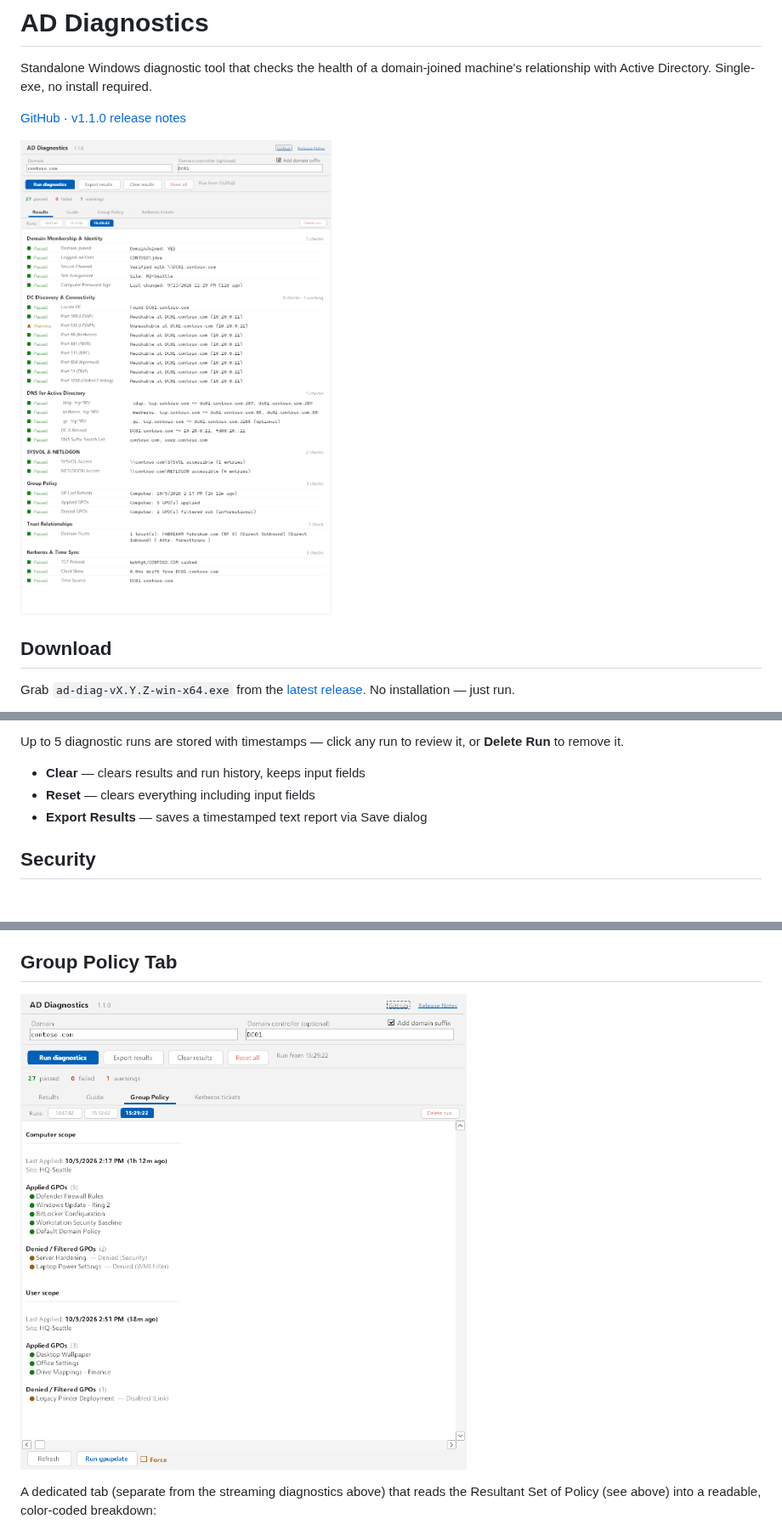
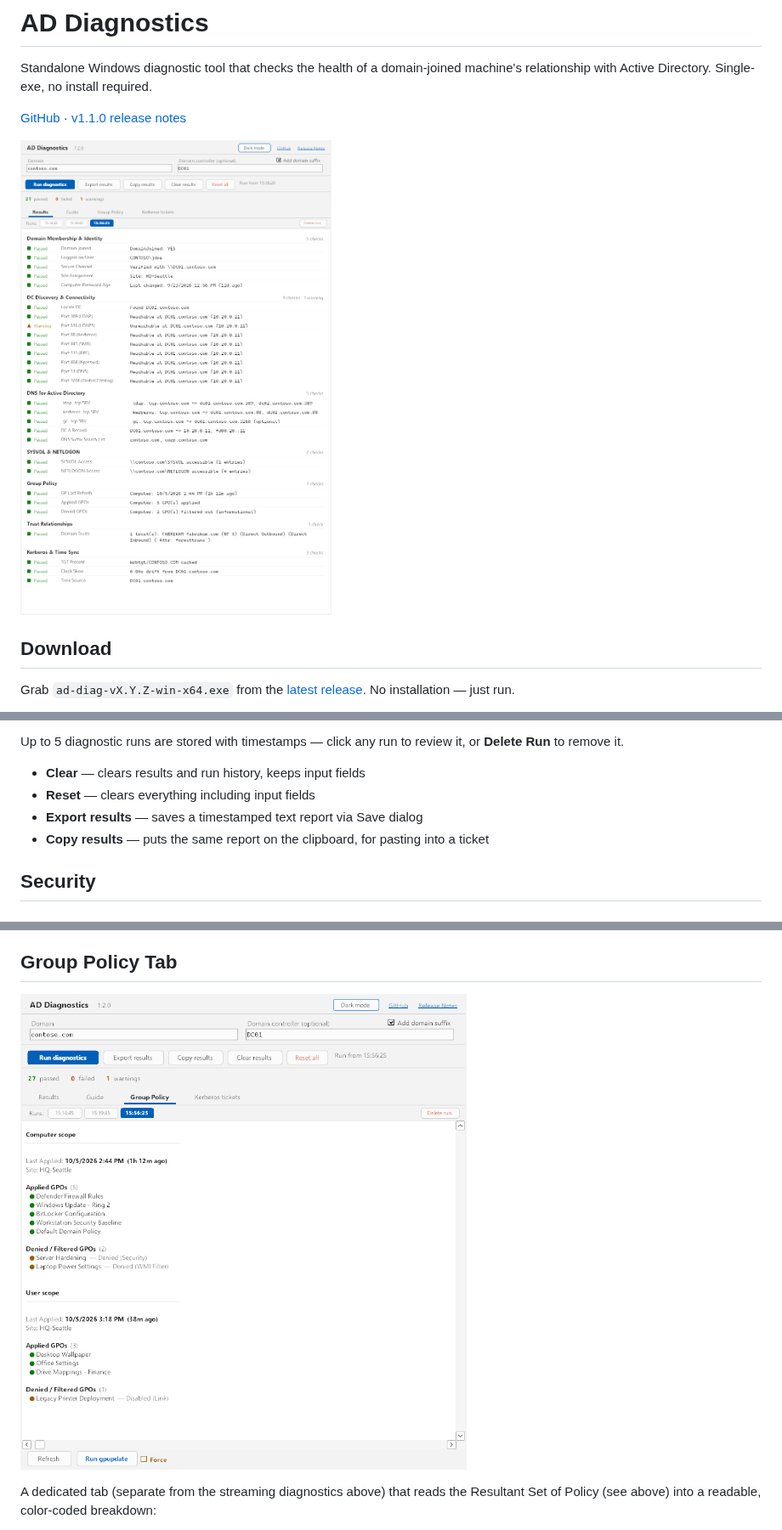
Before and after one commit to darthrater78/ad-diag, a Markdown page: README.md, 3 parts joined by grey strips. Shown at 85% size. GitHub-like rendering; pictures changed too: docs/screenshots/group-policy.png, docs/screenshots/results.png.

```diff
--- a/README.md
+++ b/README.md
@@ -39,7 +39,8 @@ Up to 5 diagnostic runs are stored with timestamps — click any run to review i
 
 - **Clear** — clears results and run history, keeps input fields
 - **Reset** — clears everything including input fields
-- **Export Results** — saves a timestamped text report via Save dialog
+- **Export results** — saves a timestamped text report via Save dialog
+- **Copy results** — puts the same report on the clipboard, for pasting into a ticket
 
 ## Security
 
```
Also changed, not shown: other parts of README.md (+2 -2 lines), DESIGN.md (+5 -5 lines), tools/screenshots/README.md (+1 -1 lines), docs/screenshots/kerberos-tickets.png, 2 other files.
